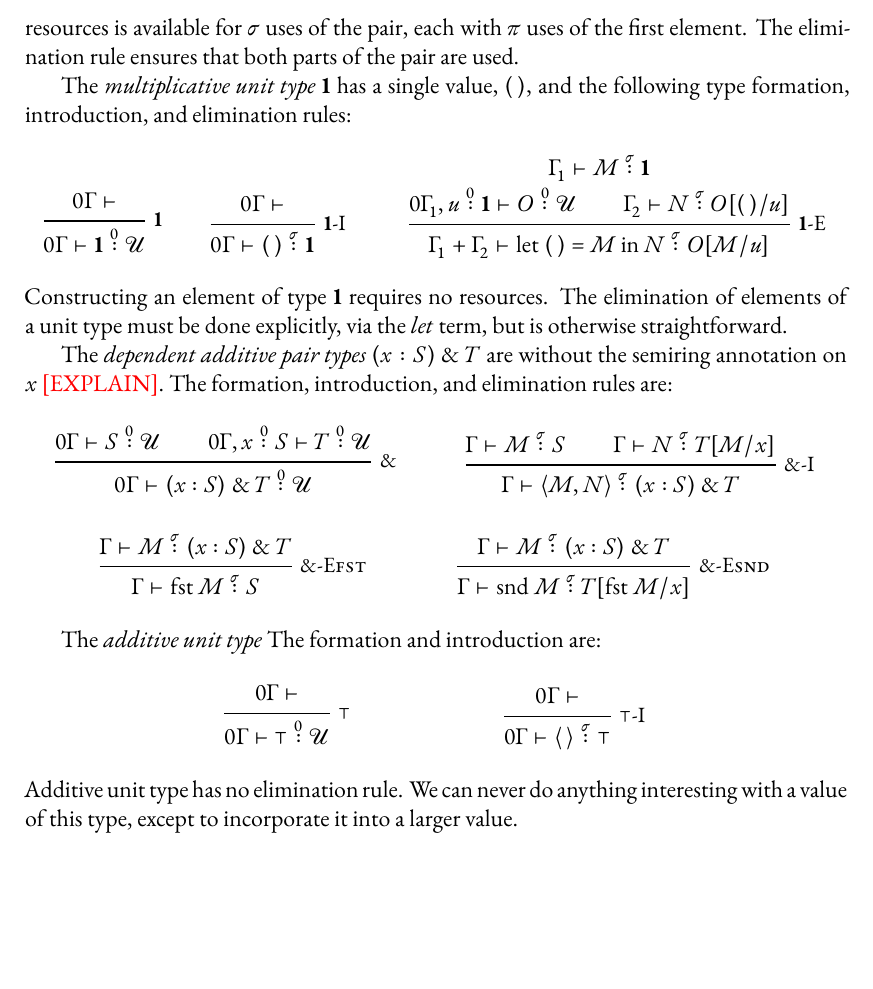
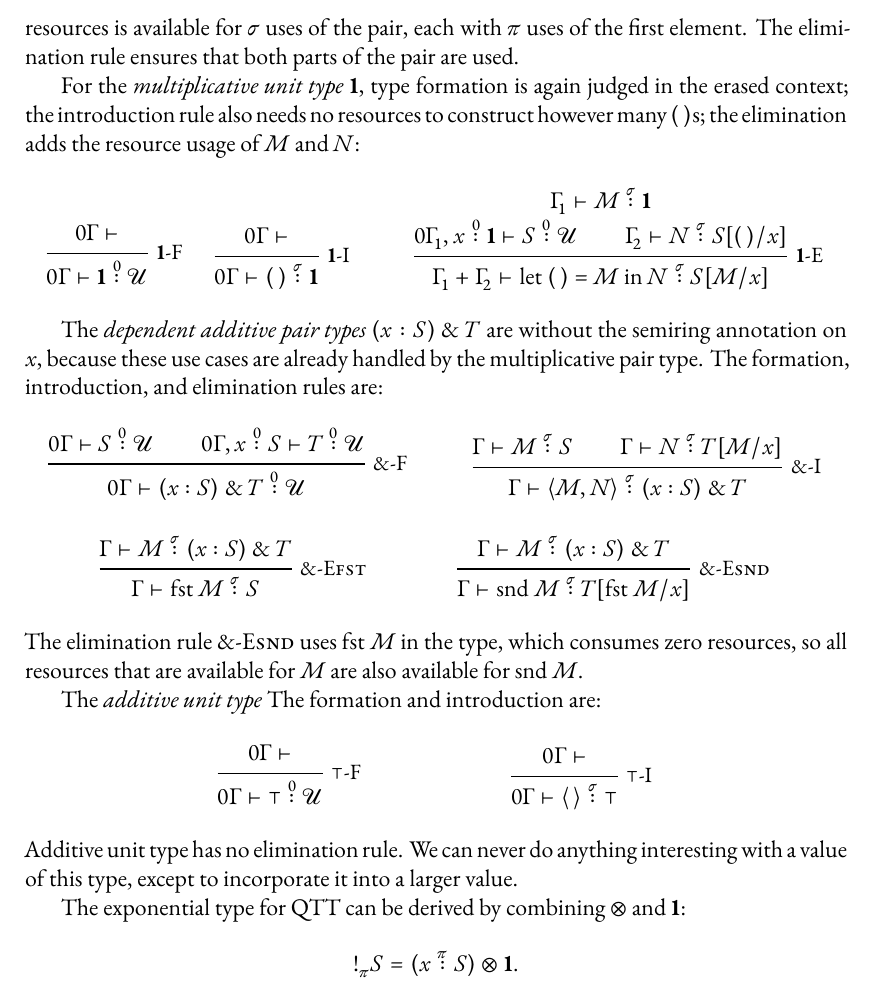
Before and after one commit to svobot/thesis, a LaTeX thesis (thesis.tex, which reads chapter04.tex): part of page 30 of 34, cut so that both start at the same text, the shorter picture padded with empty space. Compiled offline with XeLaTeX; a missing font is replaced by an installed copy or a similar font.

Commit message:
Reword QTT chapter
Make it more consistent with the previous two chapters.

```diff
--- a/chapter04.tex
+++ b/chapter04.tex
@@ -314,37 +319,35 @@ $\sigma\pi$ to ensure that enough resources is available for $\sigma$ uses of
 the~pair, each with $\pi$ uses of the~first element. The~elimination rule
 ensures that both parts of the~pair are used.
 
-The~\emph{multiplicative unit type} \1 has a~single value, \munit, and
-the~following type formation, introduction, and elimination rules:
+For the~\emph{multiplicative unit type} \1, type formation is again judged in
+the~erased context; the~introduction rule also needs no resources to construct
+however many {\munit}s; the~elimination adds the~resource usage of $M$ and $N$:
 \begin{mathpar}
-  \inferrule*[Right=\1]
+  \inferrule*[Right=\1-F]
   {0\Gamma \vdash}
-  {0\Gamma \vdash \1 \is 0 \univ}
+  {0\Gamma \vdash \1 \is0 \univ}
 
   \inferrule*[right=\1-I]
   {0\Gamma \vdash}
-  {0\Gamma \vdash \munit \is \sigma \1}
+  {0\Gamma \vdash \munit \is\sigma \1}
 
   \inferrule*[right=\1-E]
   {
-    \Gamma_1 \vdash M \is \sigma \1 \\\\
-    0\Gamma_1, u \is 0 \1 \vdash O \is 0 \univ \\
-    \Gamma_2 \vdash N \is \sigma O[\munit/u]
+    \Gamma_1 \vdash M \is\sigma \1 \\\\
+    0\Gamma_1, x \is0 \1 \vdash S \is0 \univ \\
+    \Gamma_2 \vdash N \is \sigma S[\munit/x]
   }
   {
-    \Gamma_1 + \Gamma_2 \vdash \textrm{let} \: \munit \: \textrm{=}
-    \: M \: \textrm{in} \: N \is \sigma O[M/u]
+    \Gamma_1 + \Gamma_2 \vdash \letu M N \is\sigma S[M/x]
   }
 \end{mathpar}
-Constructing an~element of type \1 requires no resources. The~elimination of
-elements of a~unit type must be done explicitly, via the~\emph{let} term, but is
-otherwise straightforward.
 
 The~\emph{dependent additive pair types} $(x \is{} S) \with T$ are without
-the~semiring annotation on $x$~\todo{[EXPLAIN]}. The formation, introduction,
-and elimination rules are:
+the~semiring annotation on $x$, because these use cases are already handled by
+the~multiplicative pair type. The~formation, introduction, and elimination rules
+are:
 \begin{mathpar}
-  \inferrule*[right=$\with$]
+  \inferrule*[right=$\with$-F]
   {0\Gamma \vdash S \is 0 \univ \\ 0\Gamma, x \is 0 S \vdash T \is 0 \univ}
   {0\Gamma \vdash (x \is{} S) \with T \is 0 \univ}
 
@@ -360,11 +363,14 @@ and elimination rules are:
   {\Gamma \vdash M \is \sigma (x \is{} S) \with T}
   {\Gamma \vdash \snd M \is \sigma T[\fst M/x]}
 \end{mathpar}
+The~elimination rule \ir{$\with$-Esnd} uses $\fst M$ in the~type, which
+consumes zero resources, so all resources that are available for $M$ are also
+available for $\snd M$.
 
 The~\emph{additive unit type}
 The~formation and introduction are:
 \begin{mathpar}
-  \inferrule*[right=$\top$]
+  \inferrule*[right=$\top$-F]
   {0\Gamma \vdash}
   {0\Gamma \vdash \top \is 0 \univ}
 
@@ -374,3 +380,8 @@ The~formation and introduction are:
 \end{mathpar}
 Additive unit type has no elimination rule. We can never do anything interesting
 with a~value of this type, except to incorporate it into a~larger value.
+
+The~exponential type for QTT can be derived by combining $\otimes$ and \1:
+\[
+  \oc_\pi S = (x \is\pi S) \otimes \1.
+\]
```
Also changed, not shown: chapter03.tex (+2 -2 lines), chapter04.tex (79 more changed lines).
